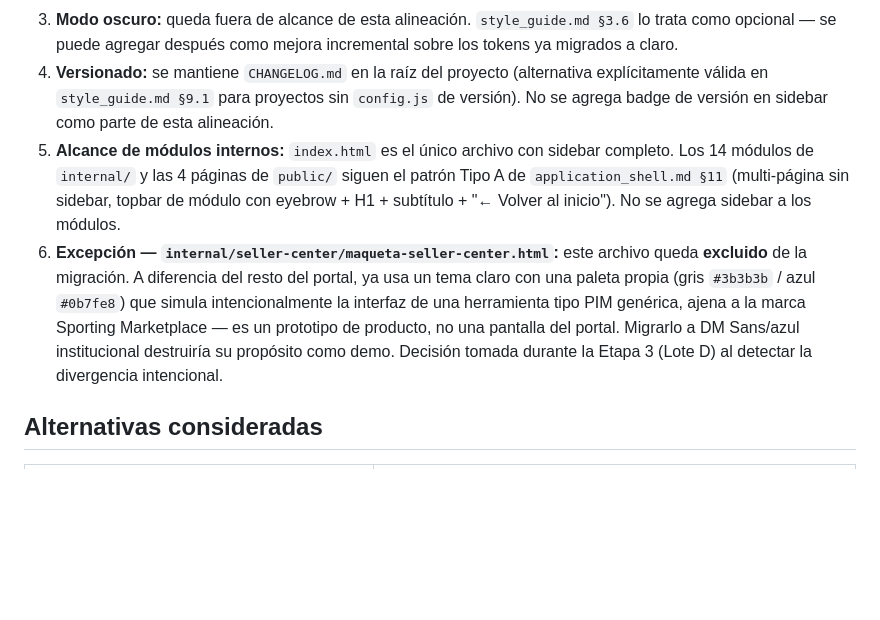
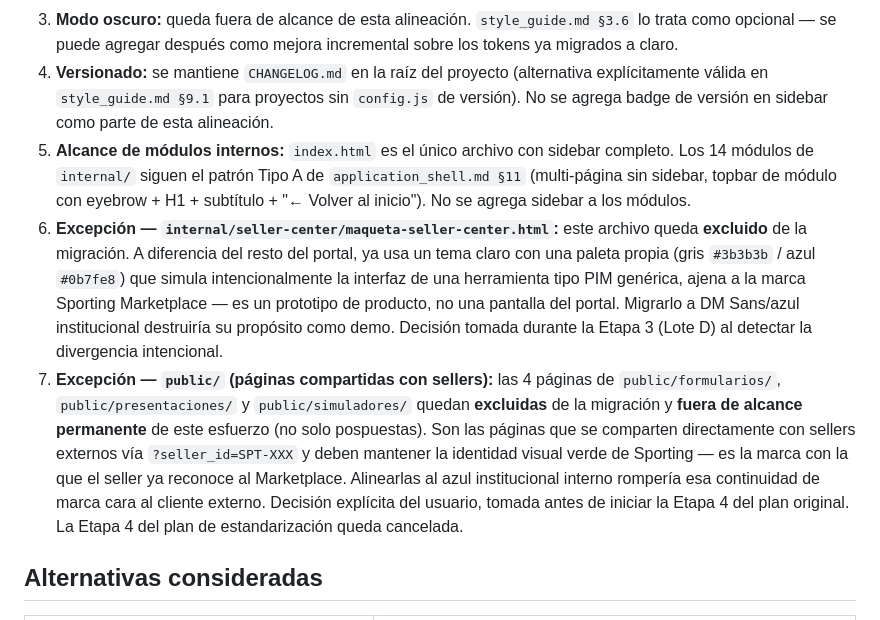
Before and after one commit to antonioluquin-ecomm/marketplace-portal, a Markdown page: docs/decisions/2026-07-01-alineacion-design-system.md, the part around the change. Drawn GitHub-style; blank space fills up the shorter version.

```diff
--- a/docs/decisions/2026-07-01-alineacion-design-system.md
+++ b/docs/decisions/2026-07-01-alineacion-design-system.md
@@ -17,8 +17,9 @@ Alinear Marketplace Portal al design system estándar del ecosistema, en etapas
 2. **Auth/RBAC:** el proyecto mantiene la regla explícita de `CLAUDE.md` — **sin auth de usuario**. No se implementa login, sesiones ni roles como parte de esta alineación. El shell (sidebar/topbar) se estructura de forma compatible con el patrón usado en proyectos con auth, para que agregar login en el futuro sea un cambio incremental y no un rediseño. La implementación de auth queda fuera de este esfuerzo y se evaluará en una conversación separada.
 3. **Modo oscuro:** queda fuera de alcance de esta alineación. `style_guide.md §3.6` lo trata como opcional — se puede agregar después como mejora incremental sobre los tokens ya migrados a claro.
 4. **Versionado:** se mantiene `CHANGELOG.md` en la raíz del proyecto (alternativa explícitamente válida en `style_guide.md §9.1` para proyectos sin `config.js` de versión). No se agrega badge de versión en sidebar como parte de esta alineación.
-5. **Alcance de módulos internos:** `index.html` es el único archivo con sidebar completo. Los 14 módulos de `internal/` y las 4 páginas de `public/` siguen el patrón Tipo A de `application_shell.md §11` (multi-página sin sidebar, topbar de módulo con eyebrow + H1 + subtítulo + "← Volver al inicio"). No se agrega sidebar a los módulos.
+5. **Alcance de módulos internos:** `index.html` es el único archivo con sidebar completo. Los 14 módulos de `internal/` siguen el patrón Tipo A de `application_shell.md §11` (multi-página sin sidebar, topbar de módulo con eyebrow + H1 + subtítulo + "← Volver al inicio"). No se agrega sidebar a los módulos.
 6. **Excepción — `internal/seller-center/maqueta-seller-center.html`:** este archivo queda **excluido** de la migración. A diferencia del resto del portal, ya usa un tema claro con una paleta propia (gris `#3b3b3b` / azul `#0b7fe8`) que simula intencionalmente la interfaz de una herramienta tipo PIM genérica, ajena a la marca Sporting Marketplace — es un prototipo de producto, no una pantalla del portal. Migrarlo a DM Sans/azul institucional destruiría su propósito como demo. Decisión tomada durante la Etapa 3 (Lote D) al detectar la divergencia intencional.
+7. **Excepción — `public/` (páginas compartidas con sellers):** las 4 páginas de `public/formularios/`, `public/presentaciones/` y `public/simuladores/` quedan **excluidas** de la migración y **fuera de alcance permanente** de este esfuerzo (no solo pospuestas). Son las páginas que se comparten directamente con sellers externos vía `?seller_id=SPT-XXX` y deben mantener la identidad visual verde de Sporting — es la marca con la que el seller ya reconoce al Marketplace. Alinearlas al azul institucional interno rompería esa continuidad de marca cara al cliente externo. Decisión explícita del usuario, tomada antes de iniciar la Etapa 4 del plan original. La Etapa 4 del plan de estandarización queda cancelada.
 
 ## Alternativas consideradas
 
```
Also changed, not shown: CHANGELOG.md (+10 -0 lines).
